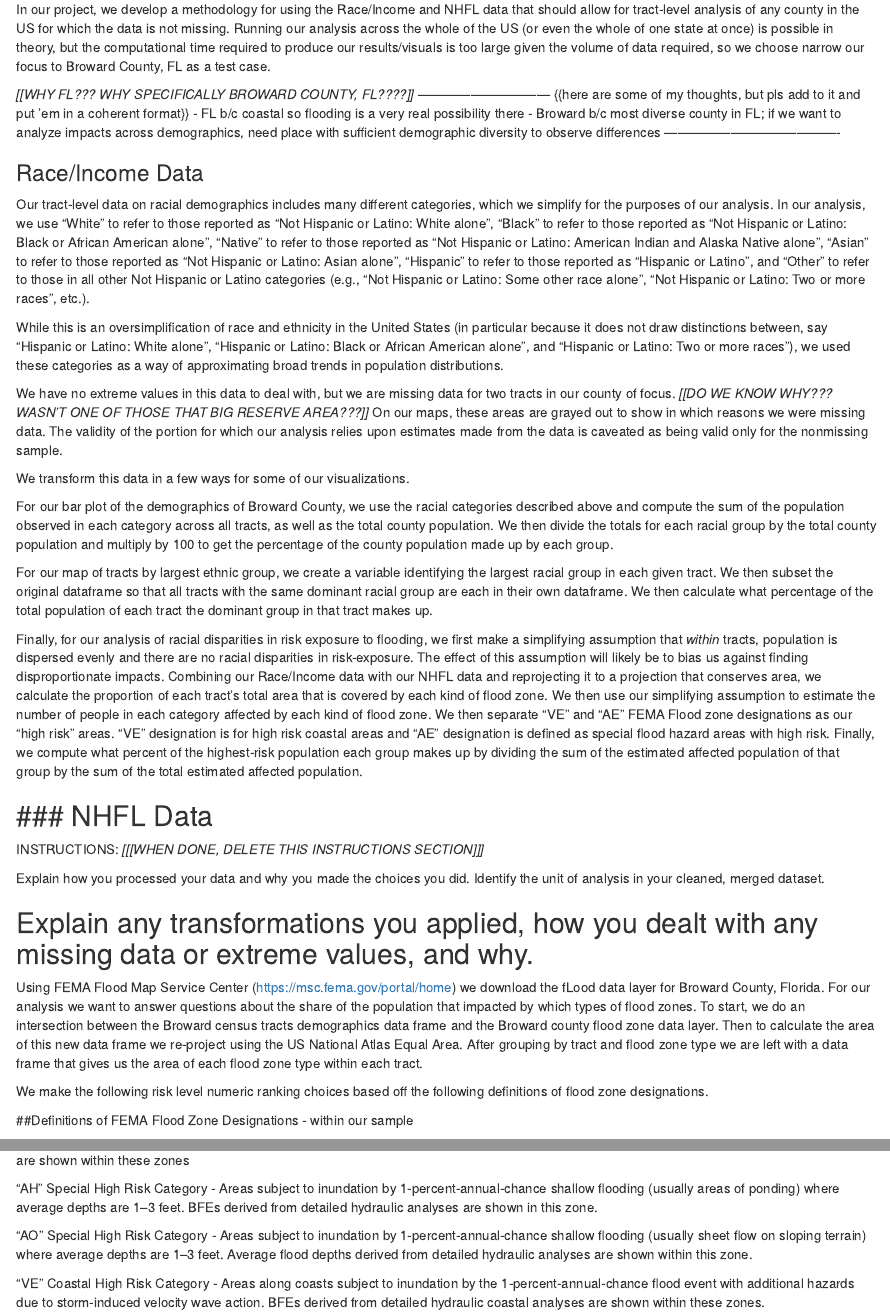
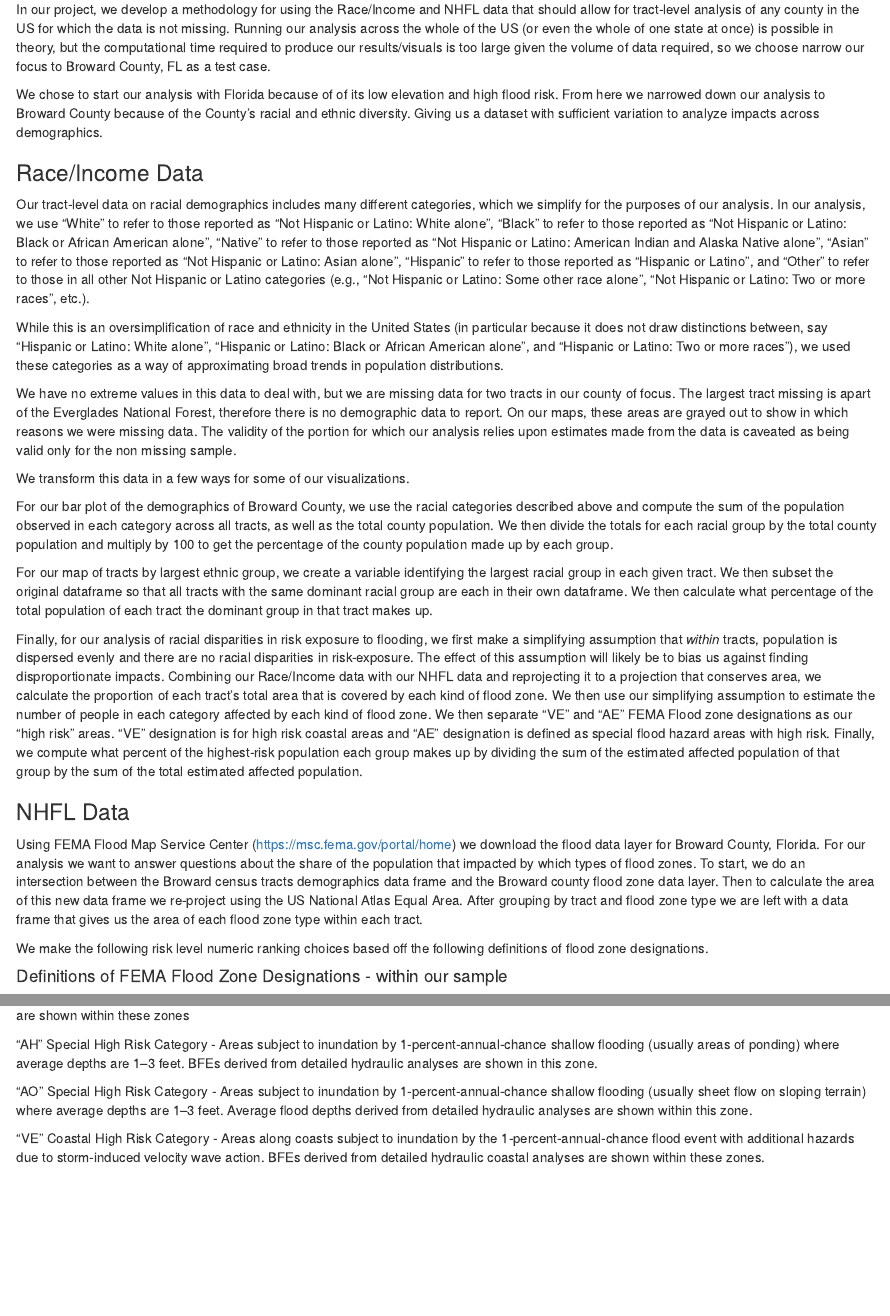
Before and after one commit to pelatavio/DataAnalytics_TermProject, an R Markdown document (code/Project Report Draft.Rmd): the page in a window 1100 px wide, from 1080 px down, and a second part further down, joined at a grey line. Rendered offline with R 4.5, knitr and Pandoc, with nearby package versions.

Commit message:
Update Project Report Draft.Rmd

```diff
--- a/code/Project Report Draft.Rmd
+++ b/code/Project Report Draft.Rmd
@@ -53,10 +53,7 @@
 
 In our project, we develop a methodology for using the Race/Income and NHFL data that should allow for tract-level analysis of any county in the US for which the data is not missing. Running our analysis across the whole of the US (or even the whole of one state at once) is possible in theory, but the computational time required to produce our results/visuals is too large given the volume of data required, so we choose narrow our focus to Broward County, FL as a test case.
 
-*[[WHY FL???  WHY SPECIFICALLY BROWARD COUNTY, FL????]]* ------------------------------
-{{here are some of my thoughts, but pls add to it and put 'em in a coherent format}}
- - FL b/c coastal so flooding is a very real possibility there
- - Broward b/c most diverse county in FL; if we want to analyze impacts across demographics, need place with sufficient demographic diversity to observe differences ----------------------------------------
+We chose to start our analysis with Florida because of of its low elevation and high flood risk. From here we narrowed down our analysis to Broward County because of the County's racial and ethnic diversity. Giving us a dataset with sufficient variation to analyze impacts across demographics.
 
 ### Race/Income Data
 
@@ -64,7 +61,7 @@
 
 While this is an oversimplification of race and ethnicity in the United States (in particular because it does not draw distinctions between, say "Hispanic or Latino: White alone", "Hispanic or Latino: Black or African American alone", and "Hispanic or Latino: Two or more races"), we used these categories as a way of approximating broad trends in population distributions.
 
-We have no extreme values in this data to deal with, but we are missing data for two tracts in our county of focus. *[[DO WE KNOW WHY??? WASN'T ONE OF THOSE THAT BIG RESERVE AREA???]]* On our maps, these areas are grayed out to show in which reasons we were missing data. The validity of the portion for which our analysis relies upon estimates made from the data is caveated as being valid only for the nonmissing sample.
+We have no extreme values in this data to deal with, but we are missing data for two tracts in our county of focus. The largest tract missing is apart of the Everglades National Forest, therefore there is no demographic data to report. On our maps, these areas are grayed out to show in which reasons we were missing data. The validity of the portion for which our analysis relies upon estimates made from the data is caveated as being valid only for the non missing sample.
 
 We transform this data in a few ways for some of our visualizations.
 
@@ -76,19 +73,12 @@
 
 
 ### NHFL Data
----------------------------------
-INSTRUCTIONS:  *[[[WHEN DONE, DELETE THIS INSTRUCTIONS SECTION]]]*
 
-Explain how you processed your data and why you made the choices you did. Identify the unit of analysis in your cleaned, merged dataset.
-
-Explain any transformations you applied, how you dealt with any missing data or extreme values, and why.
----------------------------------
-
-Using FEMA Flood Map Service Center (https://msc.fema.gov/portal/home) we download the fLood data layer for Broward County, Florida. For our analysis we want to answer questions about the share of the population that impacted by which types of flood zones. To start, we do an intersection between the Broward census tracts demographics data frame and the Broward county flood zone data layer. Then to calculate the area of this new data frame we re-project using the US National Atlas Equal Area. After grouping by tract and flood zone type we are left with a data frame that gives us the area of each flood zone type within each tract.
+Using FEMA Flood Map Service Center (https://msc.fema.gov/portal/home) we download the flood data layer for Broward County, Florida. For our analysis we want to answer questions about the share of the population that impacted by which types of flood zones. To start, we do an intersection between the Broward census tracts demographics data frame and the Broward county flood zone data layer. Then to calculate the area of this new data frame we re-project using the US National Atlas Equal Area. After grouping by tract and flood zone type we are left with a data frame that gives us the area of each flood zone type within each tract.
 
 We make the following risk level numeric ranking choices based off the following definitions of flood zone designations.
 
-##Definitions of FEMA Flood Zone Designations - within our sample
+#### Definitions of FEMA Flood Zone Designations - within our sample
 
 "AE" Special High Risk Category - Areas subject to inundation by the 1-percent-annual-chance flood event determined by detailed methods. BFEs are shown within these zones
 
```
